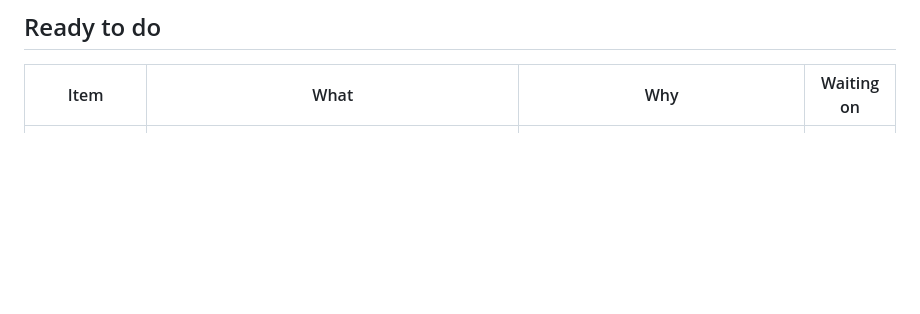
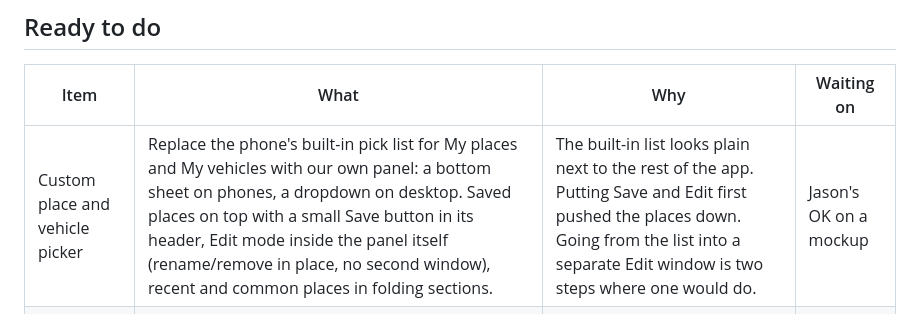
Before and after one commit to JasonCowart/houston-toll-calculator, a Markdown page: BACKLOG.md, the part around the change. Rendered like a GitHub page; blank space fills up the shorter version.

Commit message:
Backlog: custom place and vehicle picker
Co-Authored-By: Claude Opus 5.5 <noreply@anthropic.com>
Claude-Session: https://claude.ai/code/session_01McU1RSiCTWr32bwnEedx5q

```diff
--- a/BACKLOG.md
+++ b/BACKLOG.md
@@ -8,6 +8,7 @@ Last updated: Nov 1, 2026
 
 | Item | What | Why | Waiting on |
 | --- | --- | --- | --- |
+| Custom place and vehicle picker | Replace the phone's built-in pick list for My places and My vehicles with our own panel: a bottom sheet on phones, a dropdown on desktop. Saved places on top with a small Save button in its header, Edit mode inside the panel itself (rename/remove in place, no second window), recent and common places in folding sections. | The built-in list looks plain next to the rest of the app. Putting Save and Edit first pushed the places down. Going from the list into a separate Edit window is two steps where one would do. | Jason's OK on a mockup |
 | EZ TAG savings using the real trip back | The monthly "Save about $X/mo" figure in the EZ TAG offer assumes the trip back costs the same as the trip there. The commute section can already price the real trip back; use that figure in the offer when it's available. | One-way tolls and time-of-day lanes (SH 288, Katy Managed Lanes) can make the trip home cost quite differently, so the monthly savings can be off. | Nothing |
 
 ## Waiting on HCTRA or others
```
